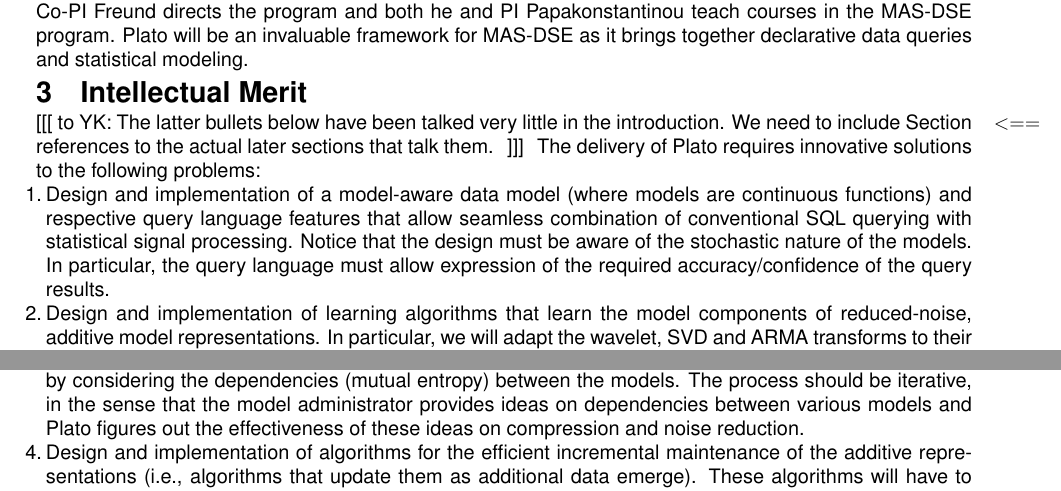
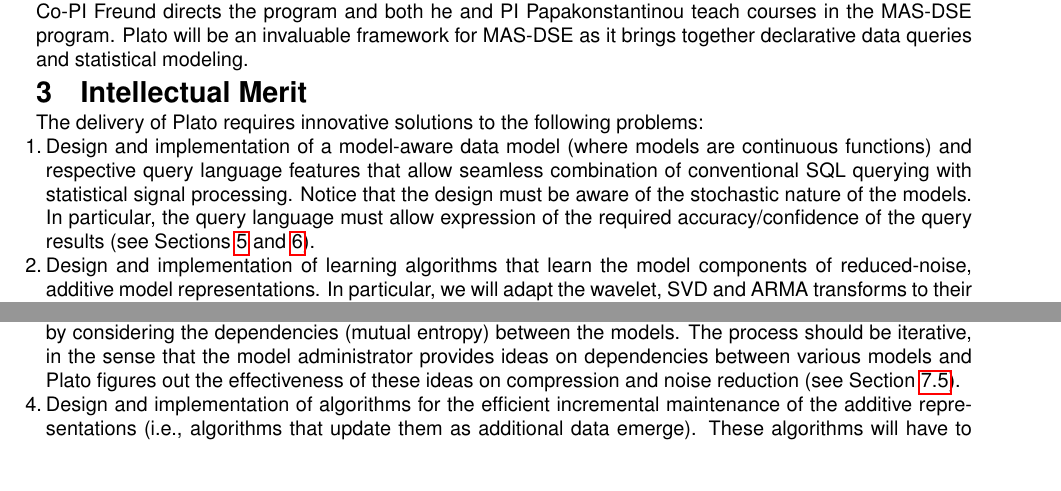
Before and after one commit to yoavfreund/Plato, a LaTeX document (description.tex, which reads impactAndMerit.tex): two parts of page 5 of 15, joined at a grey line, cut so that both start at the same text, the shorter picture padded with empty space. Compiled offline with pdfLaTeX.

Commit message:
Added references to merit

```diff
--- a/impactAndMerit.tex
+++ b/impactAndMerit.tex
@@ -25,13 +25,11 @@ data queries and statistical modeling.
 
 \section{Intellectual Merit}
 \label{sec:merit}
-\reminder{to YK: The latter bullets below have been talked very little in the introduction. We need to include Section references to the actual later sections that talk them.
-}
 The delivery of Plato requires innovative solutions to the following problems:
 %
 \begin{enumerate}
 %
-\item Design and implementation of a model-aware data model (where models are continuous functions) and respective query language features that allow seamless combination of conventional SQL querying with statistical signal processing. Notice that the design must be aware of the stochastic nature of the models. In particular, the query language must allow expression of the required accuracy/confidence of the query results.
+\item Design and implementation of a model-aware data model (where models are continuous functions) and respective query language features that allow seamless combination of conventional SQL querying with statistical signal processing. Notice that the design must be aware of the stochastic nature of the models. In particular, the query language must allow expression of the required accuracy/confidence of the query results (see Sections \ref{sec:models} and \ref{sec:architecture}).
 %
 \item Design and implementation of learning algorithms that learn the model components of reduced-noise, additive model representations. In particular, we will adapt the wavelet, SVD and ARMA transforms to their reduced-noise and additive versions. Consequently, the automated query processing algorithms should try to (a) operate directly on the compressed model representations%
 \footnote{
@@ -40,7 +38,7 @@ For example, consider two models represented by their Fourier transform and a qu
 %
-\item Design and implementation of semiautomated algorithms that further compress the model representations by considering the dependencies (mutual entropy) between the models. The process should be iterative, in the sense that the model administrator provides ideas on dependencies between various models and Plato figures out the effectiveness of these ideas on compression and noise reduction.
+\item Design and implementation of semiautomated algorithms that further compress the model representations by considering the dependencies (mutual entropy) between the models. The process should be iterative, in the sense that the model administrator provides ideas on dependencies between various models and Plato figures out the effectiveness of these ideas on compression and noise reduction (see Section \ref{sec:dependencies}).
 %
-\item Design and implementation of algorithms for the efficient incremental maintenance of the additive representations (i.e., algorithms that update them as additional data emerge). These algorithms will have to trade off between the speed of convergence to an accurate revised model and the amount of computation needed in order to do so.
+\item Design and implementation of algorithms for the efficient incremental maintenance of the additive representations (i.e., algorithms that update them as additional data emerge). These algorithms will have to trade off between the speed of convergence to an accurate revised model and the amount of computation needed in order to do so (see Section \ref{sec:ivm}).
 %
-\item Provide a theory and tools that examine the question of what is the right schema and models for a models-aware database. In a sense, this question expands classical database design into the models space.
+\item Provide a theory and tools that examine the question of what is the right schema and models for a models-aware database. In a sense, this question expands classical database design into the models space (see Section \ref{sec:design}).
 %
```
Also changed, not shown: impactAndMerit.tex (4 more changed lines).
